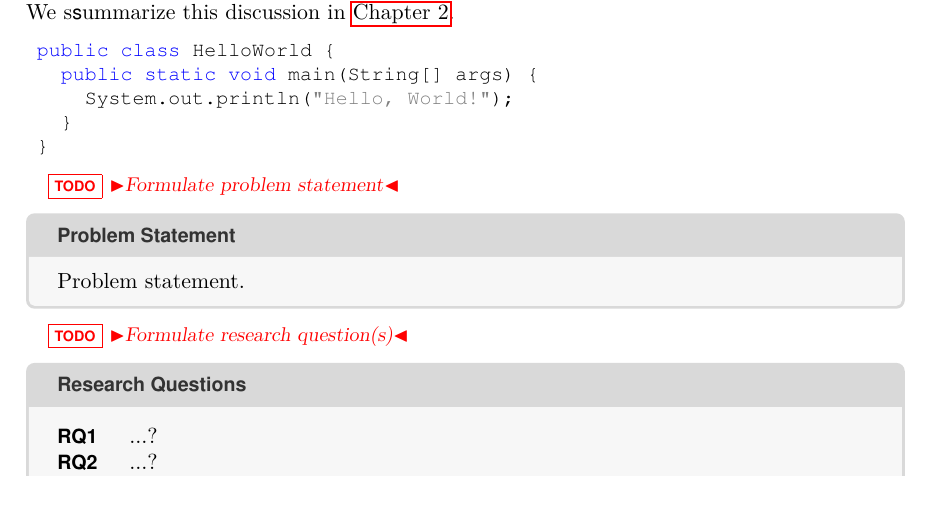
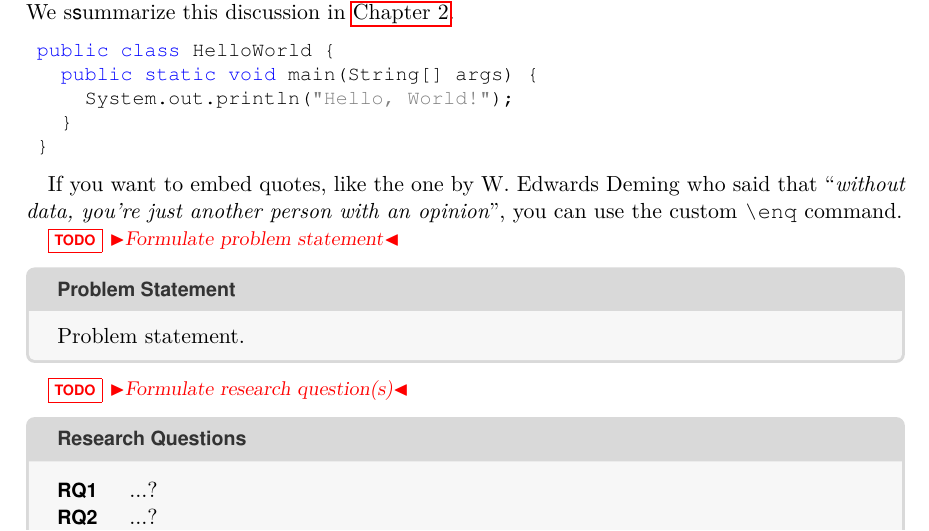
Before and after one commit to se-uhd/thesis-template, a LaTeX thesis (thesis.tex, which reads header.tex): part of page 9 of 34, cut so that both start at the same text, the shorter picture padded with empty space. Compiled offline with pdfLaTeX.

Commit message:
Add custom quote command

```diff
--- a/header.tex
+++ b/header.tex
@@ -329,3 +328,7 @@
     bottomtitle=3pt,
     title={#1}
 }
+
+% custom quotes
+\usepackage{csquotes}
+\newcommand*{\enq}[1]{\enquote{{\itshape#1}}}
--- a/thesis.tex
+++ b/thesis.tex
@@ -129,6 +129,8 @@ public class HelloWorld {
 }
 \end{java}
 
+If you want to embed quotes, like the one by W. Edwards Deming who said that \enq{without data, you're just another person with an opinion}, you can use the custom \texttt{\textbackslash enq} command.
+
 \todo{Formulate problem statement}
 
 \begin{graybox}{Problem Statement}
```
Also changed, not shown: header.tex (1 more changed lines).
